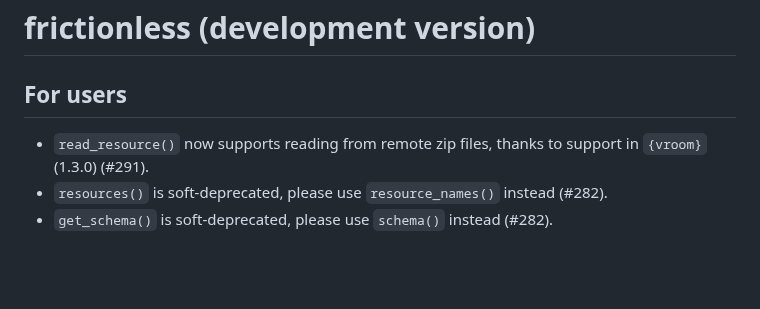
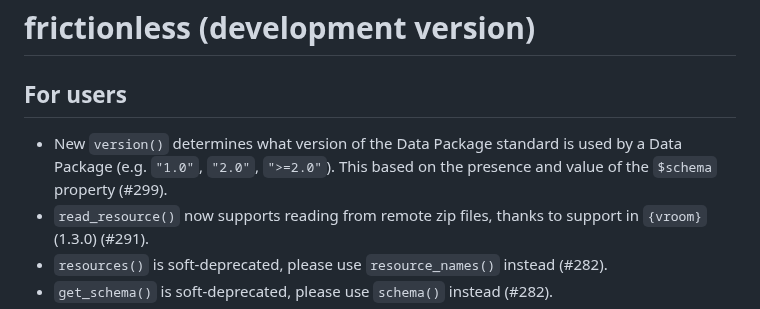
Before and after one commit to frictionlessdata/frictionless-r, a Markdown page: NEWS.md, the part around the change. Rendered like a GitHub page; blank space fills up the shorter version.

Commit message:
Describe changes of #299

```diff
--- a/NEWS.md
+++ b/NEWS.md
@@ -2,6 +2,7 @@
 
 ## For users
 
+* New `version()` determines what version of the Data Package standard is used by a Data Package (e.g. `"1.0"`, `"2.0"`, `">=2.0"`). This based on the presence and value of the `$schema` property (#299).
 * `read_resource()` now supports reading from remote zip files, thanks to support in `{vroom}` (1.3.0) (#291).
 * `resources()` is soft-deprecated, please use `resource_names()` instead (#282).
 * `get_schema()` is soft-deprecated, please use `schema()` instead (#282).
```
